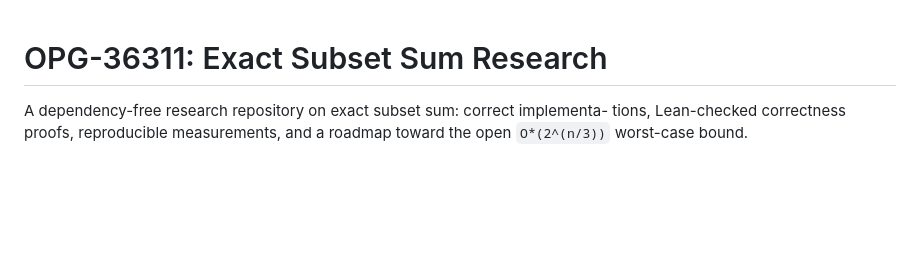
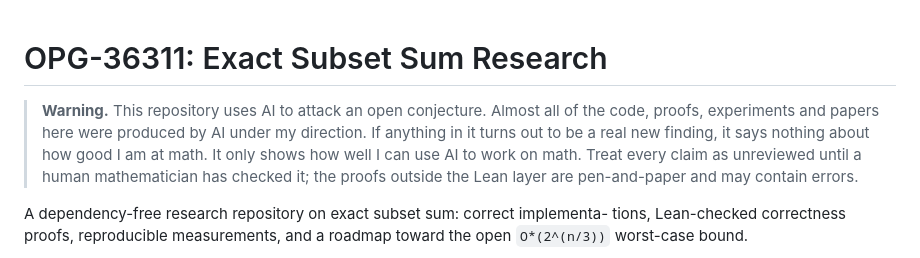
Before and after one commit to LakoreAI/unsolvedmath-opg-36311, a Markdown page: README.md, the part around the change. Drawn GitHub-style; blank space fills up the shorter version.

Commit message:
README: add AI-use warning

```diff
--- a/README.md
+++ b/README.md
@@ -1,4 +1,11 @@
 # OPG-36311: Exact Subset Sum Research
+
+> **Warning.** This repository uses AI to attack an open conjecture. Almost all of
+> the code, proofs, experiments and papers here were produced by AI under my
+> direction. If anything in it turns out to be a real new finding, it says nothing
+> about how good I am at math. It only shows how well I can use AI to work on math.
+> Treat every claim as unreviewed until a human mathematician has checked it; the
+> proofs outside the Lean layer are pen-and-paper and may contain errors.
 
 A dependency-free research repository on exact subset sum: correct implementa-
 tions, Lean-checked correctness proofs, reproducible measurements, and a
```
